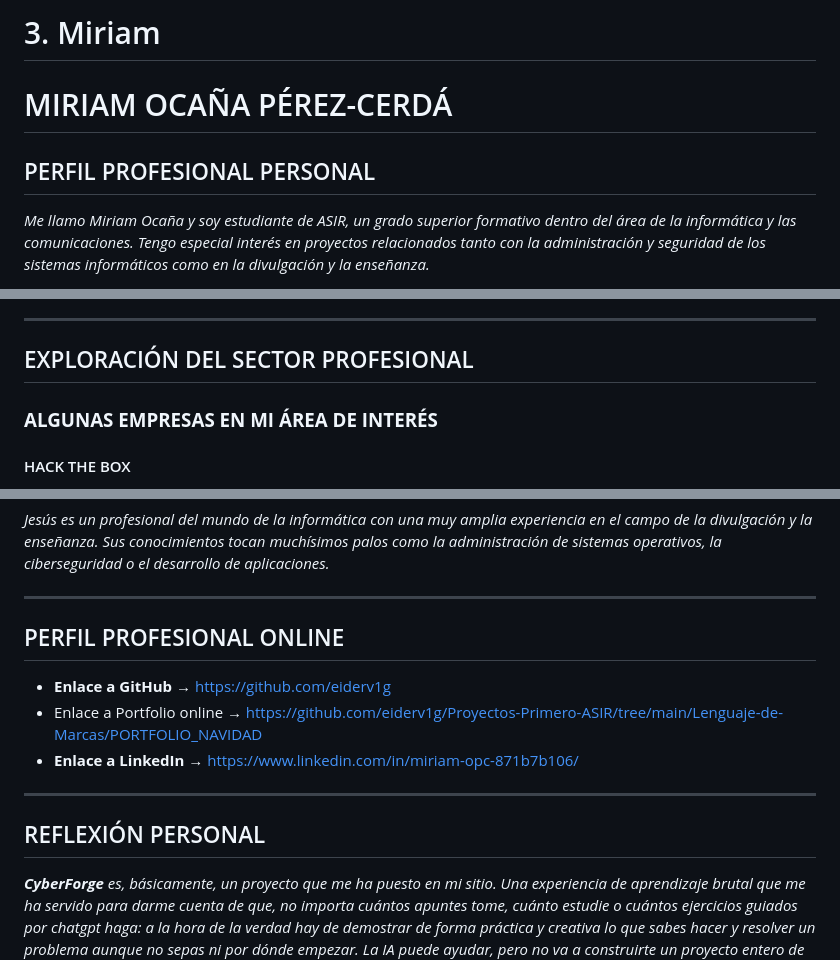
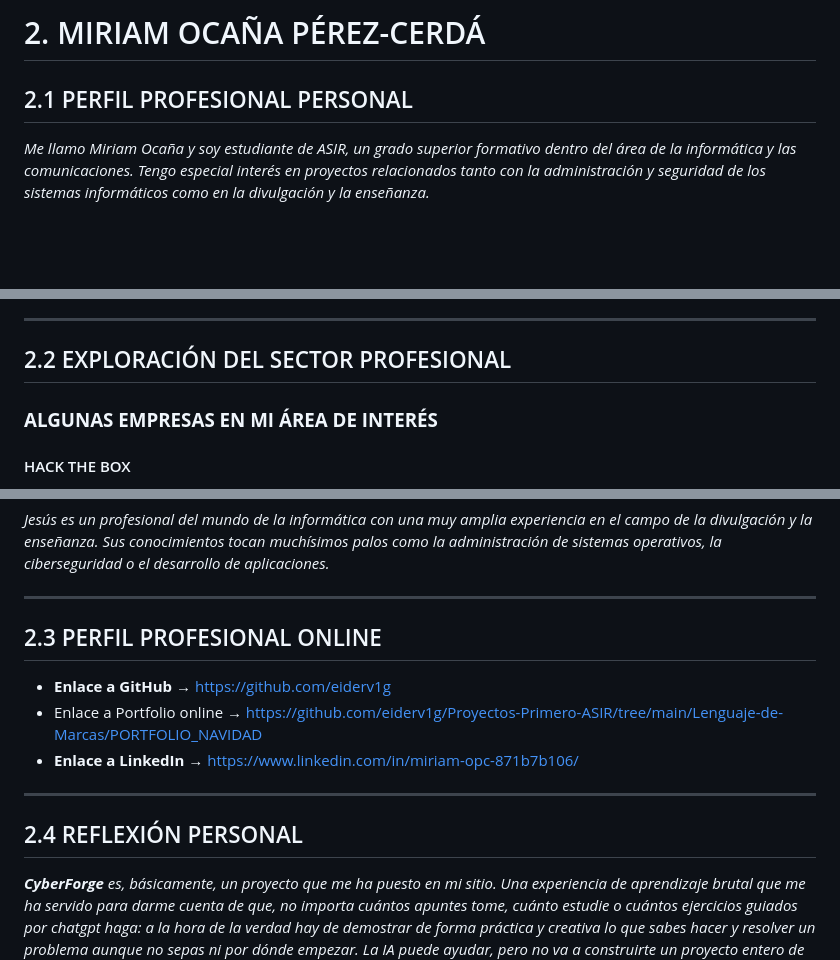
Before and after one commit to eiderv1g/Proyecto-Intermodular-main, a Markdown page: 07-Itinerario personal para la empleabilidad/3. Perfil de Miriam Ocaña.md, 3 parts joined by grey strips. GitHub-like rendering; blank space fills up the shorter version.

```diff
--- a/07-Itinerario personal para la empleabilidad/3. Perfil de Miriam Ocaña.md
+++ b/07-Itinerario personal para la empleabilidad/3. Perfil de Miriam Ocaña.md
@@ -1,8 +1,6 @@
-# 3. Miriam
+# 2. MIRIAM OCAÑA PÉREZ-CERDÁ
 
-# MIRIAM OCAÑA PÉREZ-CERDÁ
-
-## PERFIL PROFESIONAL PERSONAL
+## 2.1 PERFIL PROFESIONAL PERSONAL
 
 *Me llamo Miriam Ocaña y soy estudiante de ASIR, un grado superior formativo dentro del área de la informática y las comunicaciones. Tengo especial interés en proyectos relacionados tanto con la administración y seguridad de los sistemas informáticos como en la divulgación y la enseñanza.*
 
@@ -12,7 +10,7 @@
 
 ---
 
-## EXPLORACIÓN DEL SECTOR PROFESIONAL
+## 2.2 EXPLORACIÓN DEL SECTOR PROFESIONAL
 
 ### **ALGUNAS EMPRESAS EN MI ÁREA DE INTERÉS**
 
@@ -128,7 +126,7 @@ Panda Security contrata perfiles como ingenieros de software, analistas de malwa
 
 ---
 
-## PERFIL PROFESIONAL ONLINE
+## 2.3 PERFIL PROFESIONAL ONLINE
 
 - **Enlace a GitHub** → https://github.com/eiderv1g
 - Enlace a Portfolio online → https://github.com/eiderv1g/Proyectos-Primero-ASIR/tree/main/Lenguaje-de-Marcas/PORTFOLIO_NAVIDAD
@@ -136,7 +134,7 @@ Panda Security contrata perfiles como ingenieros de software, analistas de malwa
 
 ---
 
-## REFLEXIÓN PERSONAL
+## 2.4 REFLEXIÓN PERSONAL
 
 ***CyberForge** es, básicamente, un proyecto que me ha puesto en mi sitio. Una experiencia de aprendizaje brutal que me ha servido para darme cuenta de que, no importa cuántos apuntes tome, cuánto estudie o cuántos ejercicios guiados por chatgpt haga: a la hora de la verdad hay de demostrar de forma práctica y creativa lo que sabes hacer y resolver un problema aunque no sepas ni por dónde empezar. La IA puede ayudar, pero no va a construirte un proyecto entero de la complejidad de CyberForge.*
 
```
Also changed, not shown: 07-Itinerario personal para la empleabilidad/3. Perfil de Antonio Rossi.md (renamed from 07-Itinerario personal para la empleabilidad/2. Perfil de Antonio Rossi.md, +4 -6 lines).
